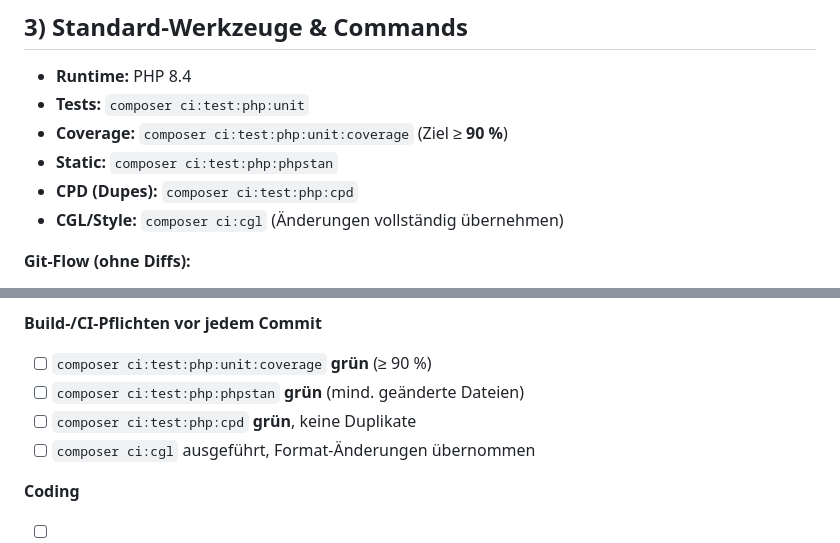
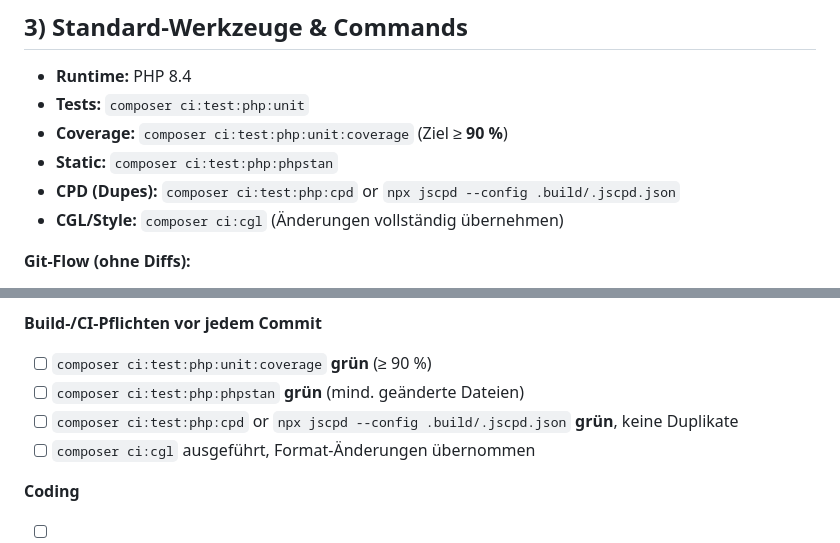
Before and after one commit to magicsunday/imagemeta, a Markdown page: AGENTS.md, 2 parts joined by grey strips. GitHub-like rendering.

```diff
--- a/AGENTS.md
+++ b/AGENTS.md
@@ -68,7 +68,7 @@
 * **Tests:** `composer ci:test:php:unit`
 * **Coverage:** `composer ci:test:php:unit:coverage` (Ziel ≥ **90 %**)
 * **Static:** `composer ci:test:php:phpstan`
-* **CPD (Dupes):** `composer ci:test:php:cpd`
+* **CPD (Dupes):** `composer ci:test:php:cpd` or `npx jscpd --config .build/.jscpd.json`
 * **CGL/Style:** `composer ci:cgl` (Änderungen vollständig übernehmen)
 
 **Git-Flow (ohne Diffs):**
@@ -253,7 +253,7 @@ Liste geänderte/neu referenzierte EXIF-Kapitel (Version/§) im Abschnitt „Ref
 
 * [ ] `composer ci:test:php:unit:coverage` **grün** (≥ 90 %)
 * [ ] `composer ci:test:php:phpstan` **grün** (mind. geänderte Dateien)
-* [ ] `composer ci:test:php:cpd` **grün**, keine Duplikate
+* [ ] `composer ci:test:php:cpd` or `npx jscpd --config .build/.jscpd.json` **grün**, keine Duplikate
 * [ ] `composer ci:cgl` ausgeführt, Format-Änderungen übernommen
 
 **Coding**
```
